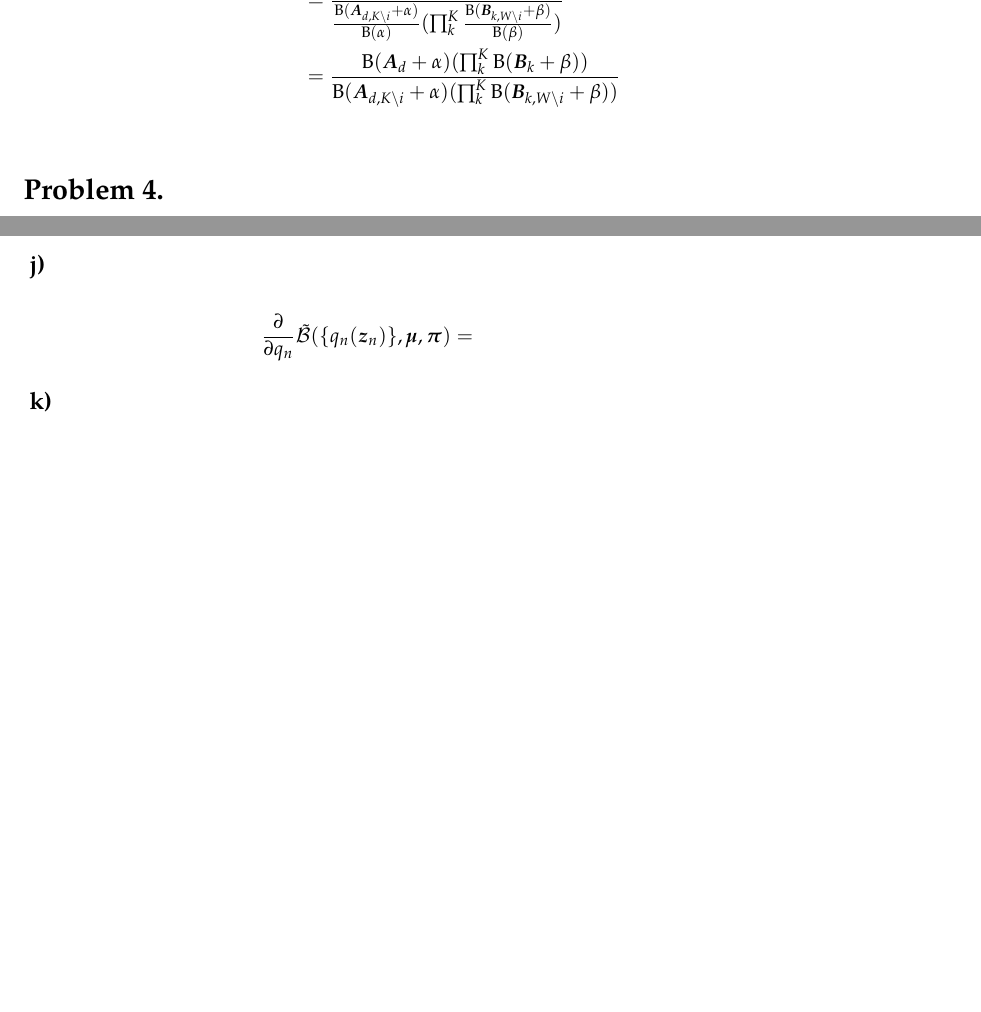
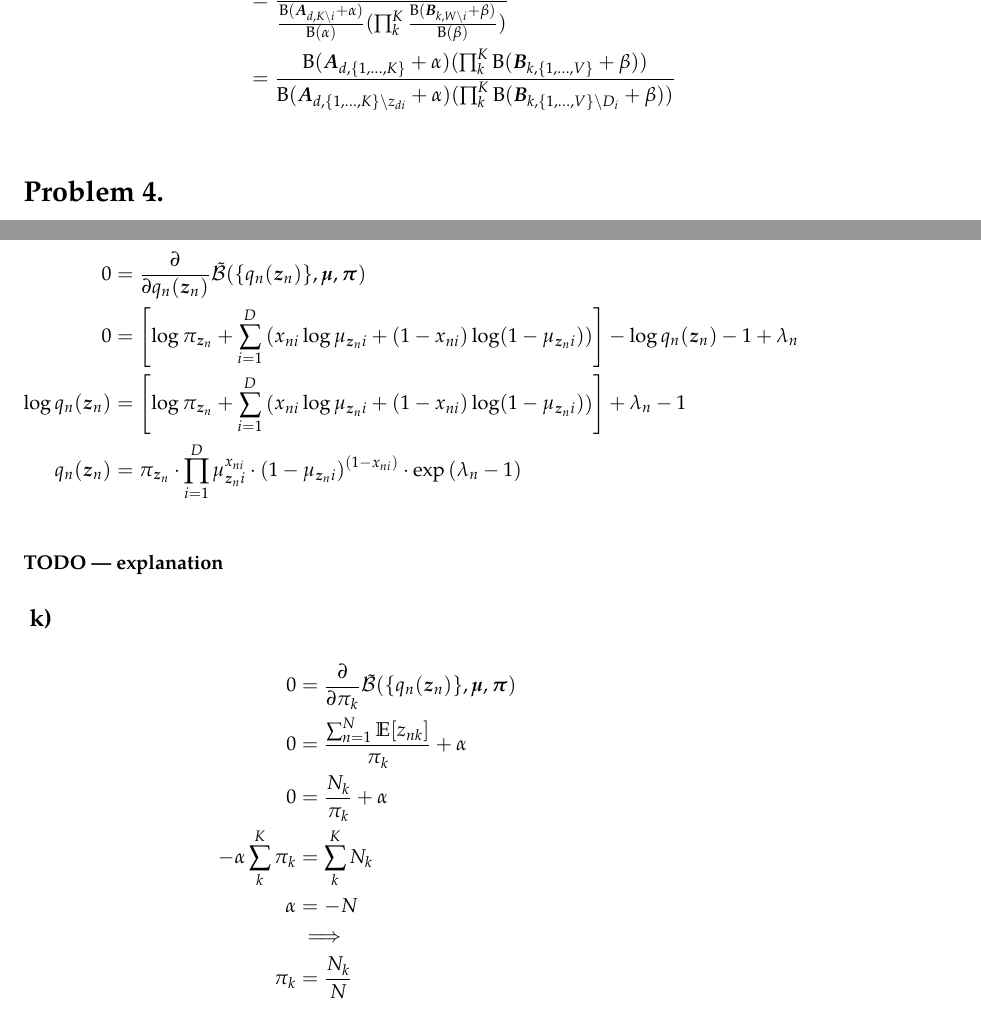
Before and after one commit to morris-frank/uva-machine-learning-2, a LaTeX problem sheet (homework/frank_homework_06.tex): two parts of pages 5 and 7 of 7 before the commit and two parts of pages 5 and 8 of 8 after it, joined at a grey line, cut so that both start at the same text, the shorter picture padded with empty space. The pictures show the PDF file homework/frank_homework_06.pdf that the author committed with the source.

Commit message:
finish math

```diff
--- a/homework/frank_homework_06.tex
+++ b/homework/frank_homework_06.tex
@@ -170,9 +170,9 @@ To gibbs sample from the posterior \(p(\μ,\τ|x)\) we iteratively sample from t
       \÷{\Bf(\B{A}_{d,K\setminus i}+\α)}{\Bf(\α)} (\Π_k^{K} \÷{\Bf(\B{B}_{k,W\setminus i} + \β)}{\Bf(\β)})
     }\\
   &= \÷{
-      \Bf(\B{A}_{d}+\α) (\Π_k^K \Bf(\B{B}_k + \β))
+      \Bf(\B{A}_{d,\{1,\…,K\}}+\α) (\Π_k^K \Bf(\B{B}_{k,\{1,\…,V\}} + \β))
     }{
-      \Bf(\B{A}_{d,K\setminus i}+\α) (\Π_k^{K} \Bf(\B{B}_{k,W\setminus i} + \β))
+      \Bf(\B{A}_{d,\{1,\…,K\}\setminus z_{di}}+\α) (\Π_k^{K} \Bf(\B{B}_{k,\{1,\…,V\}\setminus D_i} + \β))
     }\\
 \end{align*}
 
@@ -255,23 +255,36 @@ The data log likelihood becomes:
   \cB(\{q_n(\B{z}_n)\},\B{\μ},\B{\π})
   &= \Σ_{n=1}^N H(q_n) + \Σ_{n=1}^N \E_{q_n}[\ln p(\B{x}_n, \B{z}_n|\B{\μ},\B{\π})]\\
   &= -\Σ_{n=1}^N \Σ_{\B{z}_k} q_n(\B{z}_n) \log q_n(\B{z}_n) + \Σ_{n=1}^N q_n(\B{z}_n) \ln p(\B{x}_n, \B{z}_n|\B{\μ},\B{\π})\\
-  &= \Σ_{n=1}^N \Σ_{\B{z}_k} q_n(\B{z}_n) \left( \Σ_{k=1}^K \left[ z_{nk} \log\π_k +  z_{nk}\· \Σ_{i=1}^D \left( x_{ni}\log\μ_{ki} + (1-x_{ni})\log (1-\μ_{ki}) \right)\right] - \log q_n(\B{z}_n) \right)
+  &= \Σ_{n=1}^N \Σ_{\B{z}_k} q_n(\B{z}_n) \left( \left[\log\π_{\B{z}_n} + \Σ_{i=1}^D \left( x_{ni}\log\μ_{\B{z}_ni} + (1-x_{ni})\log (1-\μ_{\B{z}_ni}) \right)\right] - \log q_n(\B{z}_n) \right)
 \end{align*}
 
 \subsection{}
 \begin{align*}
   \tilde{\cB}(\{q_n(\B{z}_n)\}, \B{\μ}, \B{\π})
-  &= \Σ_{n=1}^N \Σ_{\B{z}_k} q_n(\B{z}_n) \left( \Σ_{k=1}^K \left[ z_{nk} \log\π_k +  z_{nk}\· \Σ_{i=1}^D \left( x_{ni}\log\μ_{ki} + (1-x_{ni})\log (1-\μ_{ki}) \right)\right]\right.\\
-  &\quad\quad \left. - \log q_n(\B{z}_n) \right) + \α\·\left(\Σ_{k=1}^K \π_k - 1\right) + \Σ_{n=1}^N \λ_n \· \left(\Σ_{\B{z}_N} q_n(\B{z}_n) - 1\right)\\
+  &= \Σ_{n=1}^N \Σ_{\B{z}_k} q_n(\B{z}_n) \left( \left[\log\π_{\B{z}_n} + \Σ_{i=1}^D \left( x_{ni}\log\μ_{\B{z}_ni} + (1-x_{ni})\log (1-\μ_{\B{z}_ni}) \right)\right]\right.\\
+  &\quad\quad \left. - \log q_n(\B{z}_n) \right) + \α\·\left(\Σ_{k=1}^K \π_{k} - 1\right) + \Σ_{n=1}^N \λ_n \· \left(\Σ_{\B{z}_N} q_n(\B{z}_n) - 1\right)\\
 \end{align*}
 
 \subsection{}
 \begin{align*}
-  \pf{}{q_n}\tilde{\cB}(\{q_n(\B{z}_n)\}, \B{\μ}, \B{\π})
-  &=
+  0 &= \pf{}{q_n(\B{z}_n)}\tilde{\cB}(\{q_n(\B{z}_n)\}, \B{\μ}, \B{\π})\\
+  0 &= \left[\log\π_{\B{z}_n} + \Σ_{i=1}^D \left( x_{ni}\log\μ_{\B{z}_ni} + (1-x_{ni})\log (1-\μ_{\B{z}_ni}) \right)\right] -\log q_n(\B{z}_n) - 1 + \λ_n\\
+  \log q_n(\B{z}_n) &= \left[\log\π_{\B{z}_n} + \Σ_{i=1}^D \left( x_{ni}\log\μ_{\B{z}_ni} + (1-x_{ni})\log (1-\μ_{\B{z}_ni}) \right)\right] + \λ_n - 1\\
+  q_n(\B{z}_n) &=  \π_{\B{z}_n} \· \Π_{i=1}^D \μ_{\B{z}_ni}^{x_{ni}} \· {(1-\μ_{\B{z}_ni})}^{(1-x_{ni})} \· \exp{(\λ_n - 1)}\\
+\end{align*}
+\B{TODO --- explanation}
+
+\subsection{}
+\begin{align*}
+  0 &= \pf{}{\π_k}\tilde{\cB}(\{q_n(\B{z}_n)\}, \B{\μ}, \B{\π})\\
+  0 &= \÷{\Σ_{n=1}^N \E[z_{nk}]}{\π_k} + \α\\
+  0 &= \÷{N_k}{\π_k} + \α\\
+  -\α\Σ_k^K \π_k &= \Σ_k^K N_k\\
+  \α &= -N\\
+  &\⇒\\
+  \π_k &= \÷{N_k}{N}
 \end{align*}
 
-\subsection{}
 \end{alphasub}
 
 \end{document}
```
Also changed, not shown: homework/frank_homework_06.pdf.
